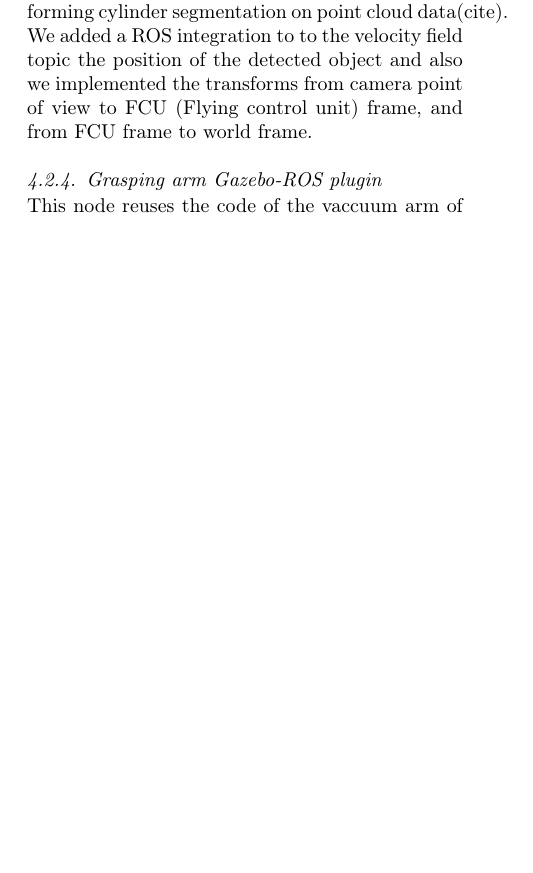
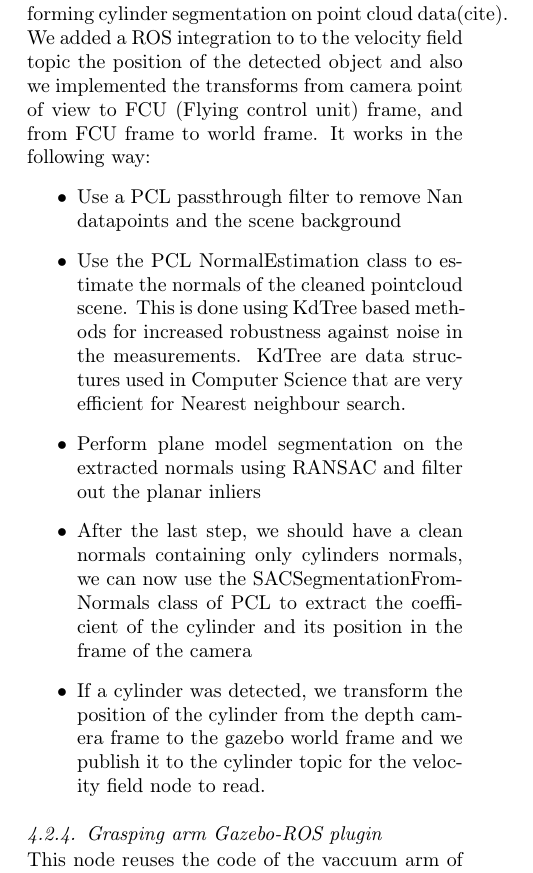
Before and after one commit to jonasbrami/master-thesis-report-jonas, a LaTeX paper (main.tex, which reads Text/4-Implementation.tex): part of one column of page 9 of 10, cut so that both start at the same text, the shorter picture padded with empty space. Compiled offline with pdfLaTeX.

Commit message:
pcl update

```diff
--- a/Text/4-Implementation.tex
+++ b/Text/4-Implementation.tex
@@ -39,7 +39,16 @@ We can then convert this pose to quaternion and publish it to the attitude topic
 It should be noted that the thrust amplitude expected by the IRIS attitude control is not in Newtons but is a scalar between 0 and 1. As a result, we had to experimentaly map a thrust slope and thrust intercept to map the desired PVFC thurst amplitude to a scalled thurst amplitude.
 
 \subsubsection{PCL Object Segmentation Node}
-This node reuses the code of a PCL tutorial performing cylinder segmentation on point cloud data(cite). We added a ROS integration to to the velocity field topic the position of the detected object and also we implemented the transforms from camera point of view to FCU (Flying control unit) frame, and from FCU frame to world frame.
+This node reuses the code of a PCL tutorial performing cylinder segmentation on point cloud data(cite).
+We added a ROS integration to to the velocity field topic the position of the detected object and also we implemented the transforms from camera point of view to FCU (Flying control unit) frame, and from FCU frame to world frame.
+It works in the following way:
+\begin{itemize}
+    \item Use a PCL passthrough filter to remove Nan datapoints and the scene background
+    \item Use the PCL NormalEstimation class to estimate the normals of the cleaned pointcloud scene. This is done using KdTree based methods for increased robustness against noise in the measurements. KdTree are data structures used in Computer Science that are very efficient for Nearest neighbour search.
+    \item Perform plane model segmentation on the extracted normals using RANSAC and filter out the planar inliers
+    \item After the last step, we should have a clean normals containing only cylinders normals, we can now use the SACSegmentationFromNormals class of PCL to extract the coefficient of the cylinder and its position in the frame of the camera
+    \item If a cylinder was detected, we transform the position of the cylinder from the depth camera frame to the gazebo world frame and we publish it to the cylinder topic for the velocity field node to read.
+\end{itemize}
 \subsubsection{Grasping arm Gazebo-ROS plugin}
 This node reuses the code of the vaccuum arm of Gazebo, but it was modified so that could be "attached" to the moving IRIS model and attach to a wall in Gazebo.
 
```
Also changed, not shown: main.pdf.
